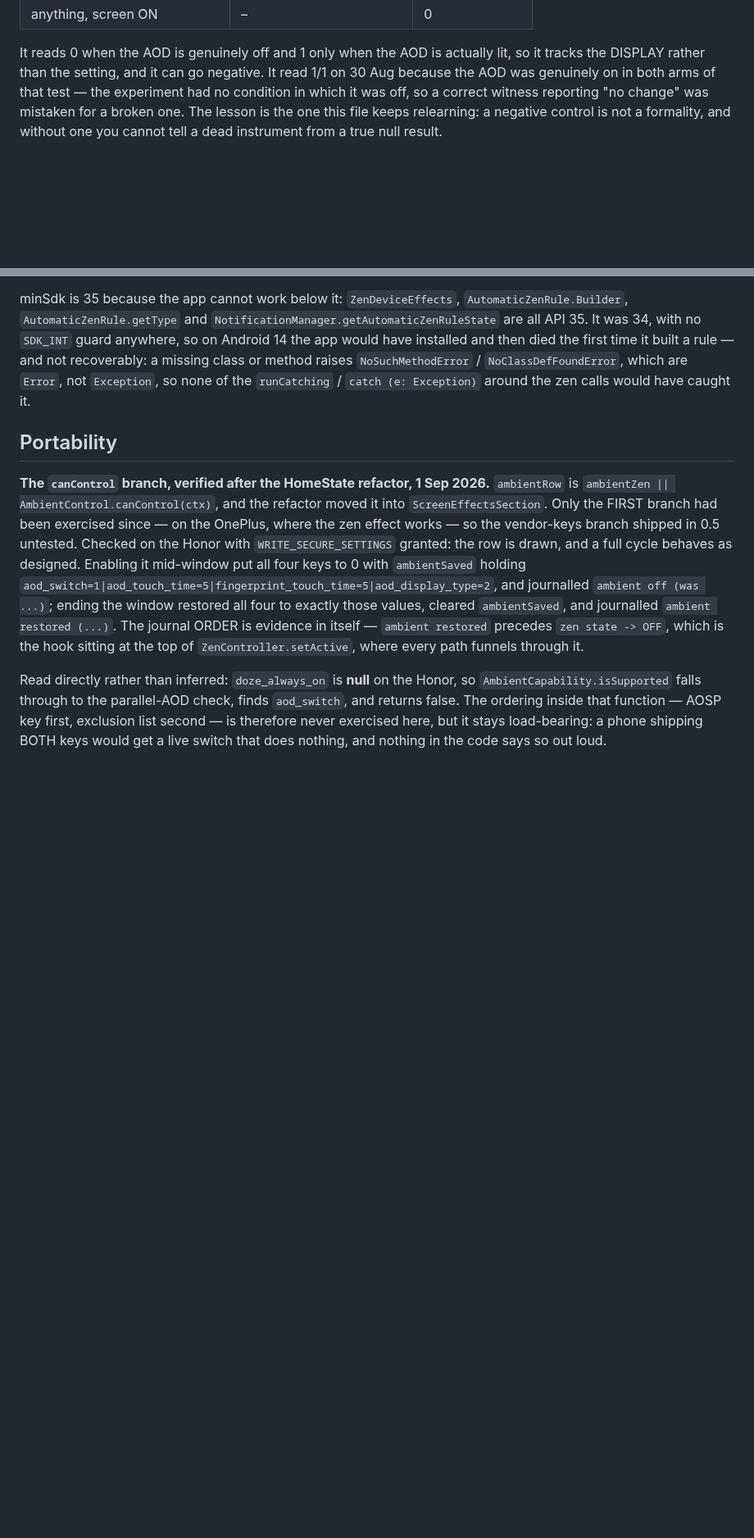
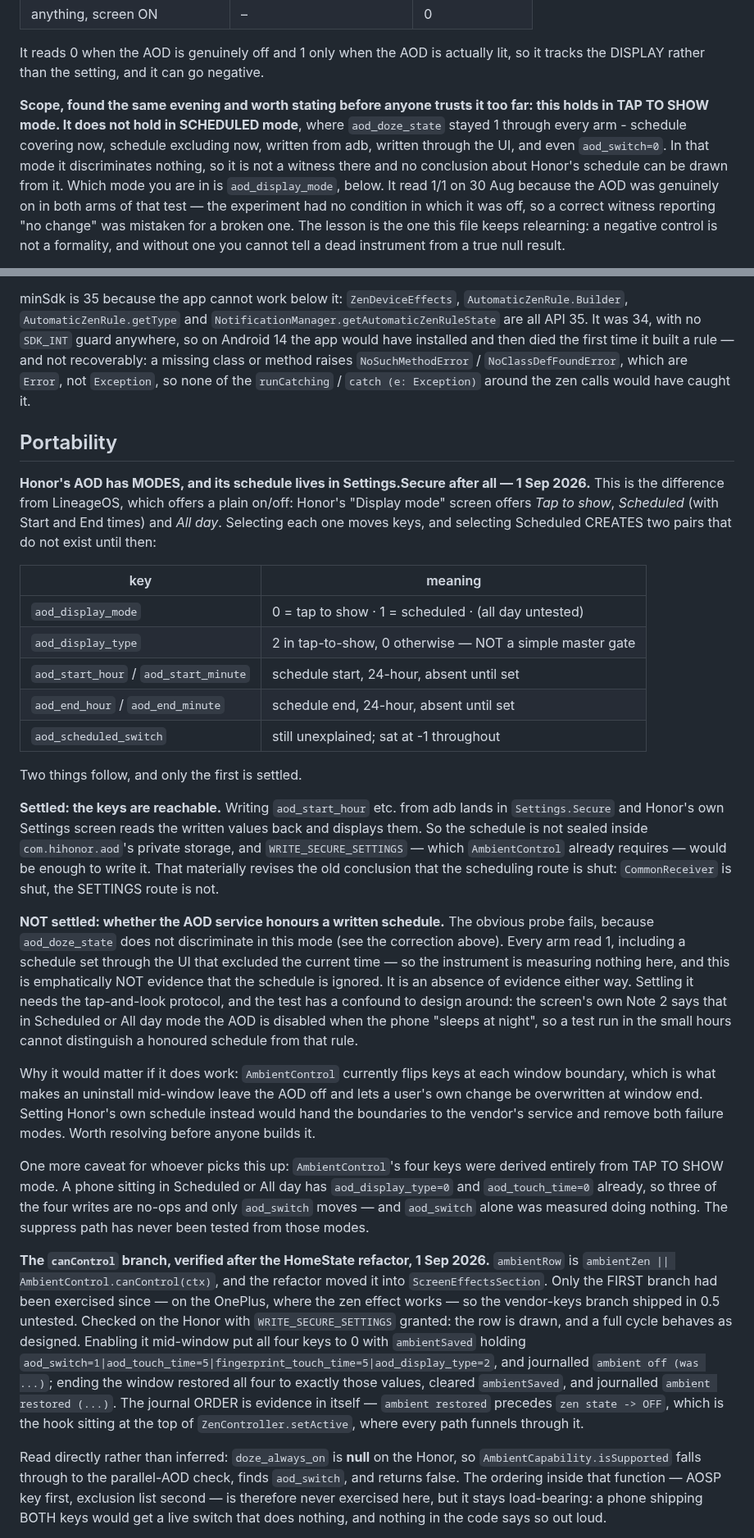
Before and after one commit to jemcik/Gloaming, a Markdown page: docs/DECISIONS.md, 2 parts joined by grey strips. Shown at 82% size. Rendered like a GitHub page; blank space fills up the shorter version.

Commit message:
Honor's AOD schedule is in Settings.Secure; and scope the witness claim
Two things, both from the Honor's own Display mode screen, which is the real
difference from LineageOS: Honor gives AOD a MODE - tap to show, scheduled with
start and end times, all day - where LineageOS gives a plain on/off.

Selecting Scheduled creates aod_start_hour/minute and aod_end_hour/minute in
Settings.Secure, keys that do not exist until then, and aod_display_mode selects
between the modes. Writing them from adb lands, and Honor's own Settings screen
reads the written values back and displays them. So the schedule is NOT sealed
inside com.hihonor.aod - CommonReceiver is shut, the settings route is not. That
revises the old conclusion.

What is NOT established is whether the AOD service honours a written schedule,
and the honest reason is that the probe failed rather than that the answer is
no. aod_doze_state does not discriminate in Scheduled mode - every arm read 1,
including a schedule set through the UI that excluded the current time. Which
also scopes the claim made earlier on this branch: that witness is good in tap
to show mode and useless in scheduled mode, and saying so now is cheaper than
someone trusting it later.

Also flagged: AmbientControl's four keys were derived entirely from tap to show
mode. From Scheduled or All day, three of the four writes are no-ops and only
aod_switch moves - which was measured doing nothing on its own.

Co-Authored-By: Claude Opus 5 <noreply@anthropic.com>

```diff
--- a/docs/DECISIONS.md
+++ b/docs/DECISIONS.md
@@ -282,6 +282,14 @@ libelled it.** Re-measured on the same phone, reading it with the screen ASLEEP:
 
 It reads 0 when the AOD is genuinely off and 1 only when the AOD is actually
 lit, so it tracks the DISPLAY rather than the setting, and it can go negative.
+
+**Scope, found the same evening and worth stating before anyone trusts it too
+far: this holds in TAP TO SHOW mode. It does not hold in SCHEDULED mode**, where
+`aod_doze_state` stayed 1 through every arm - schedule covering now, schedule
+excluding now, written from adb, written through the UI, and even
+`aod_switch=0`. In that mode it discriminates nothing, so it is not a witness
+there and no conclusion about Honor's schedule can be drawn from it. Which mode
+you are in is `aod_display_mode`, below.
 It read 1/1 on 30 Aug because the AOD was genuinely on in both arms of that
 test — the experiment had no condition in which it was off, so a correct witness
 reporting "no change" was mistaken for a broken one. The lesson is the one this
@@ -1396,6 +1404,53 @@ zen calls would have caught it.
 
 ## Portability
 
+**Honor's AOD has MODES, and its schedule lives in Settings.Secure after all —
+1 Sep 2026.** This is the difference from LineageOS, which offers a plain on/off:
+Honor's "Display mode" screen offers *Tap to show*, *Scheduled* (with Start and
+End times) and *All day*. Selecting each one moves keys, and selecting Scheduled
+CREATES two pairs that do not exist until then:
+
+| key | meaning |
+|---|---|
+| `aod_display_mode` | 0 = tap to show · 1 = scheduled · (all day untested) |
+| `aod_display_type` | 2 in tap-to-show, 0 otherwise — NOT a simple master gate |
+| `aod_start_hour` / `aod_start_minute` | schedule start, 24-hour, absent until set |
+| `aod_end_hour` / `aod_end_minute` | schedule end, 24-hour, absent until set |
+| `aod_scheduled_switch` | still unexplained; sat at -1 throughout |
+
+Two things follow, and only the first is settled.
+
+**Settled: the keys are reachable.** Writing `aod_start_hour` etc. from adb lands
+in `Settings.Secure` and Honor's own Settings screen reads the written values
+back and displays them. So the schedule is not sealed inside `com.hihonor.aod`'s
+private storage, and `WRITE_SECURE_SETTINGS` — which `AmbientControl` already
+requires — would be enough to write it. That materially revises the old
+conclusion that the scheduling route is shut: `CommonReceiver` is shut, the
+SETTINGS route is not.
+
+**NOT settled: whether the AOD service honours a written schedule.** The obvious
+probe fails, because `aod_doze_state` does not discriminate in this mode (see the
+correction above). Every arm read 1, including a schedule set through the UI that
+excluded the current time — so the instrument is measuring nothing here, and this
+is emphatically NOT evidence that the schedule is ignored. It is an absence of
+evidence either way. Settling it needs the tap-and-look protocol, and the test
+has a confound to design around: the screen's own Note 2 says that in Scheduled
+or All day mode the AOD is disabled when the phone "sleeps at night", so a test
+run in the small hours cannot distinguish a honoured schedule from that rule.
+
+Why it would matter if it does work: `AmbientControl` currently flips keys at
+each window boundary, which is what makes an uninstall mid-window leave the AOD
+off and lets a user's own change be overwritten at window end. Setting Honor's
+own schedule instead would hand the boundaries to the vendor's service and
+remove both failure modes. Worth resolving before anyone builds it.
+
+One more caveat for whoever picks this up: `AmbientControl`'s four keys were
+derived entirely from TAP TO SHOW mode. A phone sitting in Scheduled or All day
+has `aod_display_type=0` and `aod_touch_time=0` already, so three of the four
+writes are no-ops and only `aod_switch` moves — and `aod_switch` alone was
+measured doing nothing. The suppress path has never been tested from those
+modes.
+
 **The `canControl` branch, verified after the HomeState refactor, 1 Sep 2026.**
 `ambientRow` is `ambientZen || AmbientControl.canControl(ctx)`, and the refactor
 moved it into `ScreenEffectsSection`. Only the FIRST branch had been exercised
```
